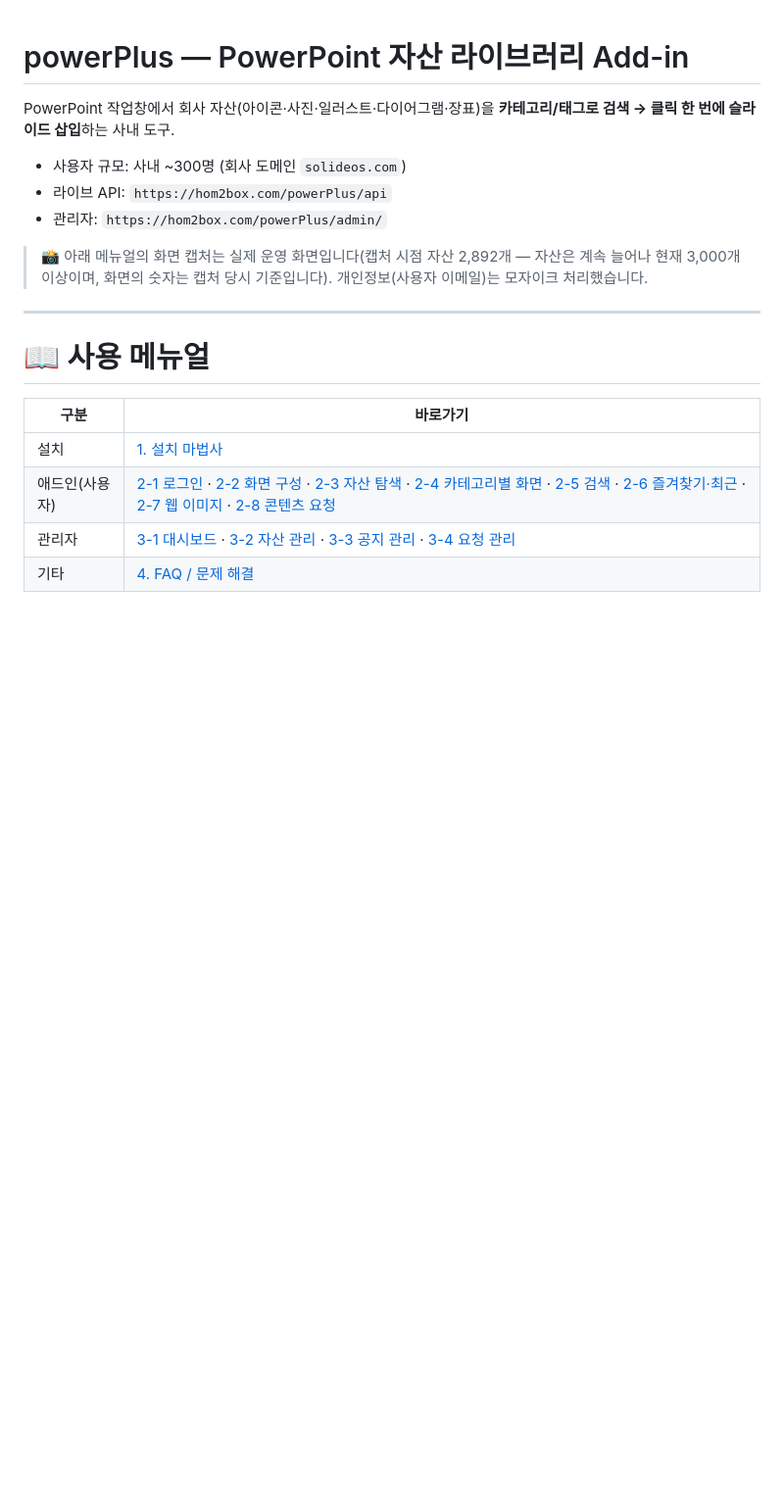
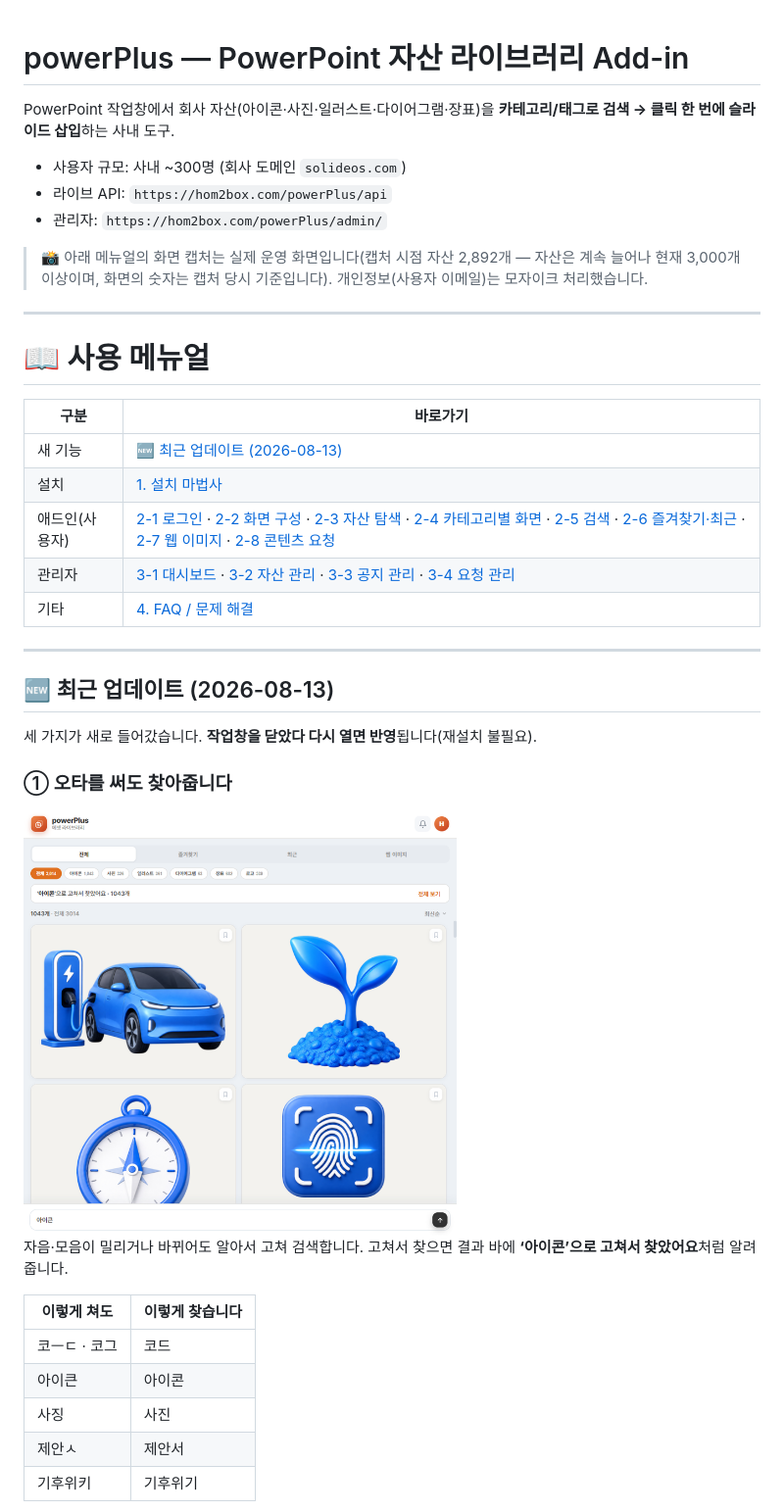
Before and after one commit to homebox78/powerPlus, a Markdown page: README.md, the part around the change printed below. Shown: that part at 98% size. Drawn GitHub-style; pictures changed too: docs/manual/feature-typo-search.png (added); blank space fills up the shorter version.

```diff
--- a/README.md
+++ b/README.md
@@ -14,7 +14,29 @@ PowerPoint 작업창에서 회사 자산(아이콘·사진·일러스트·다이
 
 | 구분 | 바로가기 |
 |---|---|
+| 새 기능 | [🆕 최근 업데이트 (2026-08-13)](#-최근-업데이트-2026-08-13) |
 | 설치 | [1. 설치 마법사](#1-설치--powerplus_setupexe) |
 | 애드인(사용자) | [2-1 로그인](#2-1-로그인--이메일-인증) · [2-2 화면 구성](#2-2-기본-화면-구성) · [2-3 자산 탐색](#2-3-자산-탐색전체-탭) · [2-4 카테고리별 화면](#2-4-카테고리별-화면) · [2-5 검색](#2-5-검색) · [2-6 즐겨찾기·최근](#2-6-즐겨찾기--최근) · [2-7 웹 이미지](#2-7-웹-이미지-검색) · [2-8 콘텐츠 요청](#2-8-콘텐츠-요청) |
 | 관리자 | [3-1 대시보드](#3-1-대시보드) · [3-2 자산 관리](#3-2-자산-관리) · [3-3 공지 관리](#3-3-공지-관리) · [3-4 요청 관리](#3-4-요청-관리) |
 | 기타 | [4. FAQ / 문제 해결](#4-faq--문제-해결) |
+
+---
+
+## 🆕 최근 업데이트 (2026-08-13)
+
+세 가지가 새로 들어갔습니다. **작업창을 닫았다 다시 열면 반영**됩니다(재설치 불필요).
+
+### ① 오타를 써도 찾아줍니다
+
+<img src="docs/manual/feature-typo-search.png" alt="오타 교정 검색" width="442">
+
+자음·모음이 밀리거나 바뀌어도 알아서 고쳐 검색합니다. 고쳐서 찾으면 결과 바에 **‘아이콘’으로 고쳐서 찾았어요**처럼 알려 줍니다.
+
+| 이렇게 쳐도 | 이렇게 찾습니다 |
+|---|---|
+| 코ㅡㄷ · 코그 | 코드 |
+| 아이큰 | 아이콘 |
+| 사징 | 사진 |
+| 제안ㅅ | 제안서 |
+| 기후위키 | 기후위기 |
+
```
Also changed, not shown: other parts of README.md (+25 -3 lines), docs/manual/feature-catbar.png (added), docs/manual/feature-set-modal.png (added), 6 other files.
